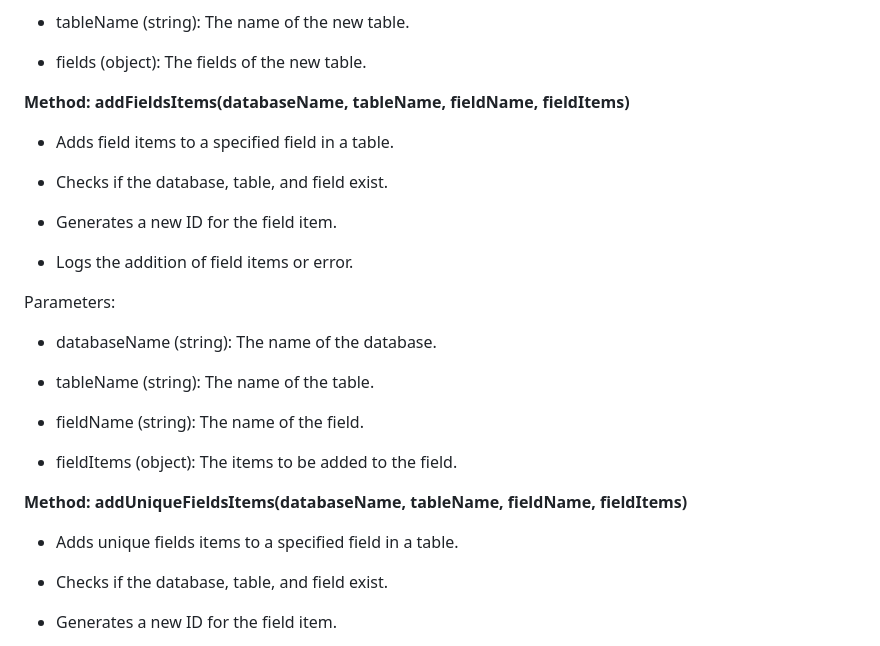
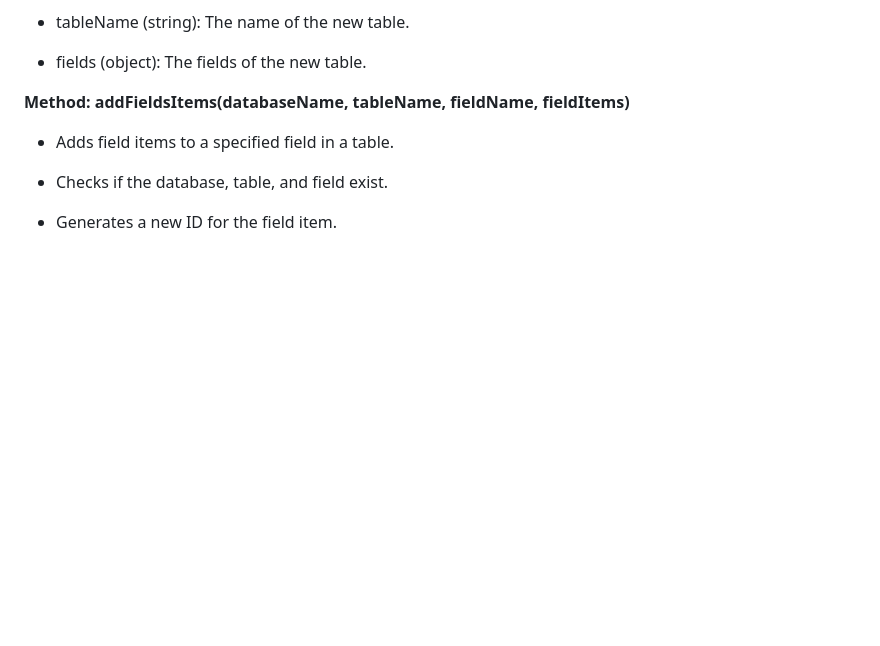
Before and after one commit to petermeshack/PIAPI, a Markdown page: README.md, the part around the change. Drawn GitHub-style; blank space fills up the shorter version.

```diff
--- a/README.md
+++ b/README.md
@@ -69,21 +69,6 @@ fields.</p></li>
 fieldItems)</strong></p>
 <ul>
 <li><p>Adds field items to a specified field in a table.</p></li>
-<li><p>Checks if the database, table, and field exist.</p></li>
-<li><p>Generates a new ID for the field item.</p></li>
-<li><p>Logs the addition of field items or error.</p></li>
-</ul>
-<p>Parameters:</p>
-<ul>
-<li><p>databaseName (string): The name of the database.</p></li>
-<li><p>tableName (string): The name of the table.</p></li>
-<li><p>fieldName (string): The name of the field.</p></li>
-<li><p>fieldItems (object): The items to be added to the field.</p></li>
-</ul>
-<p><strong>Method: addUniqueFieldsItems(databaseName, tableName, fieldName,
-fieldItems)</strong></p>
-<ul>
-<li><p>Adds unique fields items to a specified field in a table.</p></li>
 <li><p>Checks if the database, table, and field exist.</p></li>
 <li><p>Generates a new ID for the field item.</p></li>
 <li><p>Logs the addition of field items or error.</p></li>
```
